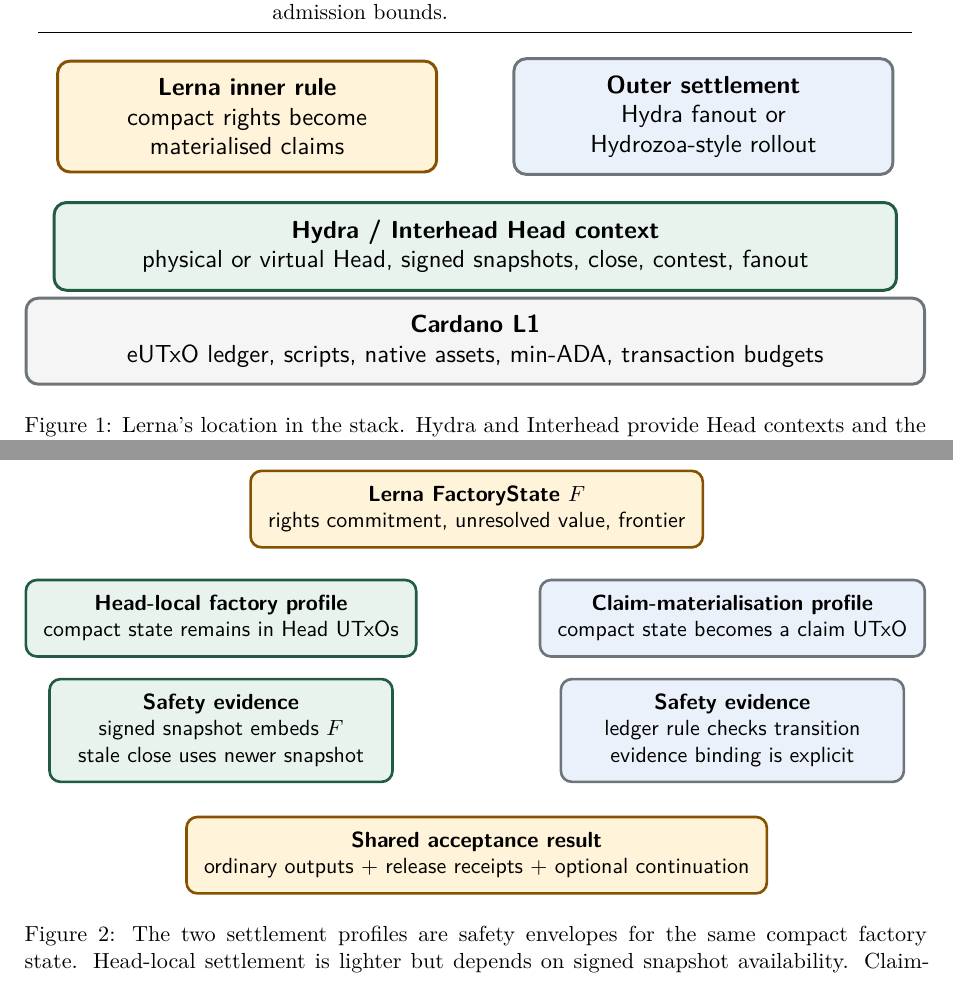
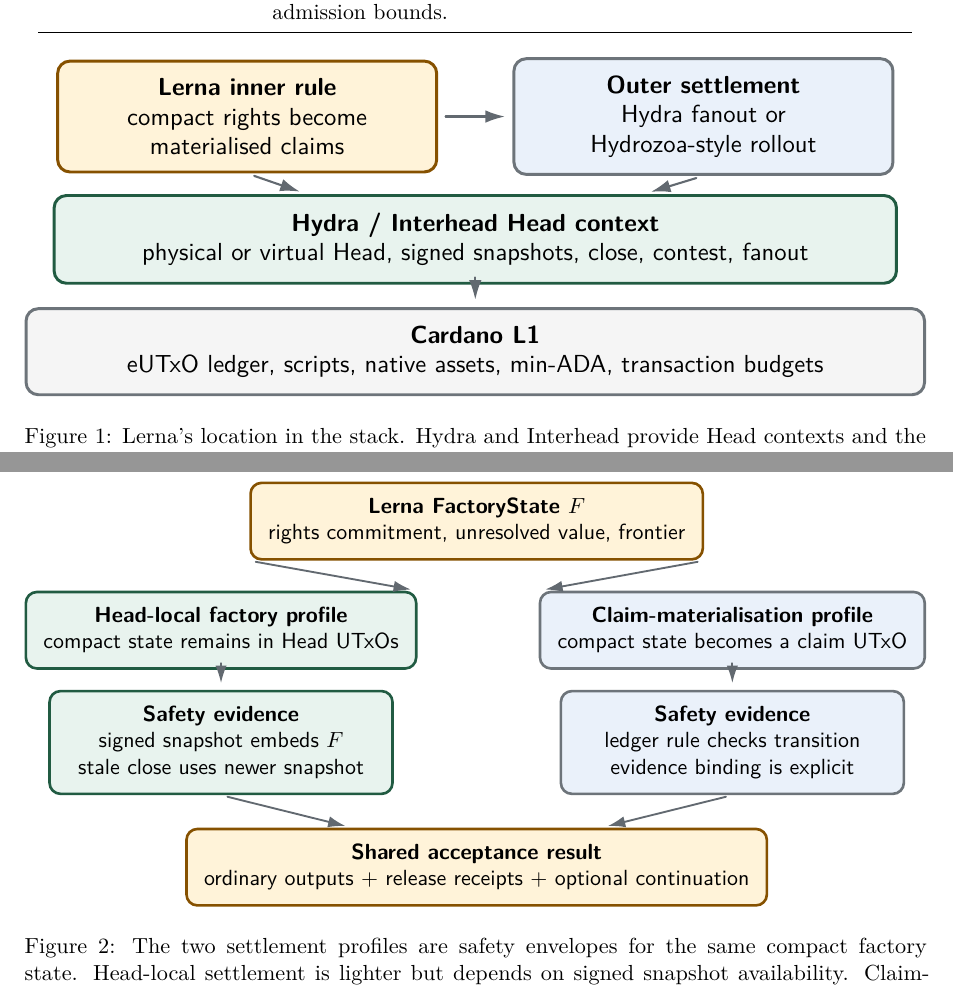
Before and after one commit to a19q3/Research, a LaTeX paper (lerna/paper.tex): two parts of pages 7 and 11 of 22, joined at a grey line, cut so that both start at the same text. Compiled offline with pdfLaTeX.

Commit message:
Balance Lerna thesis arrows

```diff
--- a/lerna/paper.tex
+++ b/lerna/paper.tex
@@ -65,6 +65,15 @@
   lernaGreenBox/.style={lernaBox, fill=LernaMint, draw=LernaGreen!75!black},
   lernaAmberBox/.style={lernaBox, fill=LernaGold, draw=LernaAmber!80!black},
   lernaRedBox/.style={lernaBox, fill=LernaRed!8, draw=LernaRed!75!black},
+  lernaArrow/.style={
+    -{Latex[length=2.8mm,width=1.8mm]},
+    line width=0.85pt,
+    draw=LernaInk!70,
+    shorten <=3pt,
+    shorten >=3pt,
+    line cap=round
+  },
+  lernaRejectArrow/.style={lernaArrow, dashed, draw=LernaRed!70!black},
   lernaTitle/.style={font=\sffamily\bfseries\small, text=LernaInk},
   lernaTiny/.style={font=\sffamily\scriptsize, align=center}
 }
@@ -393,17 +402,22 @@ this placement.
 \centering
 \resizebox{\linewidth}{!}{%
 \begin{tikzpicture}[font=\sffamily\small]
-  \node[lernaAmberBox, minimum width=5.4cm, minimum height=1.25cm]
+  \node[lernaAmberBox, minimum width=5.4cm, minimum height=1.25cm] (inner)
     at (-3.25,3.2) {\textbf{Lerna inner rule}\\ compact rights become\\ materialised claims};
 
-  \node[lernaSoft, minimum width=5.4cm, minimum height=1.25cm]
+  \node[lernaSoft, minimum width=5.4cm, minimum height=1.25cm] (outer)
     at (3.25,3.2) {\textbf{Outer settlement}\\ Hydra fanout or\\ Hydrozoa-style rollout};
 
-  \node[lernaGreenBox, minimum width=12.0cm, minimum height=1.25cm]
-    at (0,1.35) {\textbf{Hydra / Interhead Head context}\\ physical or virtual Head, signed snapshots, close, contest, fanout};
+  \node[lernaGreenBox, minimum width=12.0cm, minimum height=1.25cm] (head)
+    at (0,1.45) {\textbf{Hydra / Interhead Head context}\\ physical or virtual Head, signed snapshots, close, contest, fanout};
 
-  \node[lernaBox, fill=gray!8, minimum width=12.8cm, minimum height=1.0cm]
-    at (0,0) {\textbf{Cardano L1}\\ eUTxO ledger, scripts, native assets, min-ADA, transaction budgets};
+  \node[lernaBox, fill=gray!8, minimum width=12.8cm, minimum height=1.0cm] (l1)
+    at (0,-0.15) {\textbf{Cardano L1}\\ eUTxO ledger, scripts, native assets, min-ADA, transaction budgets};
+
+  \draw[lernaArrow] (inner.east) -- (outer.west);
+  \draw[lernaArrow] (inner.south) -- ([xshift=-2.4cm]head.north);
+  \draw[lernaArrow] (outer.south) -- ([xshift=2.4cm]head.north);
+  \draw[lernaArrow] (head.south) -- (l1.north);
 \end{tikzpicture}}
 \caption{Lerna's location in the stack. Hydra and Interhead provide Head
 contexts and the outer settlement lifecycle; Hydrozoa motivates deterministic
@@ -691,22 +705,29 @@ scope while relying on different enforcement envelopes.
 \centering
 \resizebox{\linewidth}{!}{%
 \begin{tikzpicture}[font=\sffamily\small, node distance=1.0cm]
-  \node[lernaAmberBox, minimum width=5.2cm, minimum height=1.05cm]
+  \node[lernaAmberBox, minimum width=5.2cm, minimum height=1.05cm] (factory)
     at (0,4.1) {\textbf{Lerna FactoryState \(F\)}\\ rights commitment, unresolved value, frontier};
 
-  \node[lernaGreenBox, minimum width=5.5cm, minimum height=1.05cm]
+  \node[lernaGreenBox, minimum width=5.5cm, minimum height=1.05cm] (headlocal)
     at (-4.1,2.35) {\textbf{Head-local factory profile}\\ compact state remains in Head UTxOs};
-  \node[lernaSoft, minimum width=5.5cm, minimum height=1.05cm]
+  \node[lernaSoft, minimum width=5.5cm, minimum height=1.05cm] (claim)
     at (4.1,2.35) {\textbf{Claim-materialisation profile}\\ compact state becomes a claim UTxO};
 
-  \node[lernaGreenBox, minimum width=5.5cm, minimum height=1.35cm]
+  \node[lernaGreenBox, minimum width=5.5cm, minimum height=1.35cm] (snapshot)
     at (-4.1,0.55) {\textbf{Safety evidence}\\ signed snapshot embeds \(F\)\\ stale close uses newer snapshot};
 
-  \node[lernaSoft, minimum width=5.5cm, minimum height=1.35cm]
+  \node[lernaSoft, minimum width=5.5cm, minimum height=1.35cm] (evidence)
     at (4.1,0.55) {\textbf{Safety evidence}\\ ledger rule checks transition\\ evidence binding is explicit};
 
-  \node[lernaAmberBox, minimum width=7.2cm, minimum height=1.0cm]
+  \node[lernaAmberBox, minimum width=7.2cm, minimum height=1.0cm] (result)
     at (0,-1.45) {\textbf{Shared acceptance result}\\ ordinary outputs + release receipts + optional continuation};
+
+  \draw[lernaArrow] (factory.south west) -- (headlocal.north east);
+  \draw[lernaArrow] (factory.south east) -- (claim.north west);
+  \draw[lernaArrow] (headlocal.south) -- (snapshot.north);
+  \draw[lernaArrow] (claim.south) -- (evidence.north);
+  \draw[lernaArrow] (snapshot.south) -- ([xshift=-2.0cm]result.north);
+  \draw[lernaArrow] (evidence.south) -- ([xshift=2.0cm]result.north);
 
 \end{tikzpicture}}
 \caption{The two settlement profiles are safety envelopes for the same compact
```
Also changed, not shown: lerna/paper.pdf, lerna/paper.tex (14 more changed lines).
